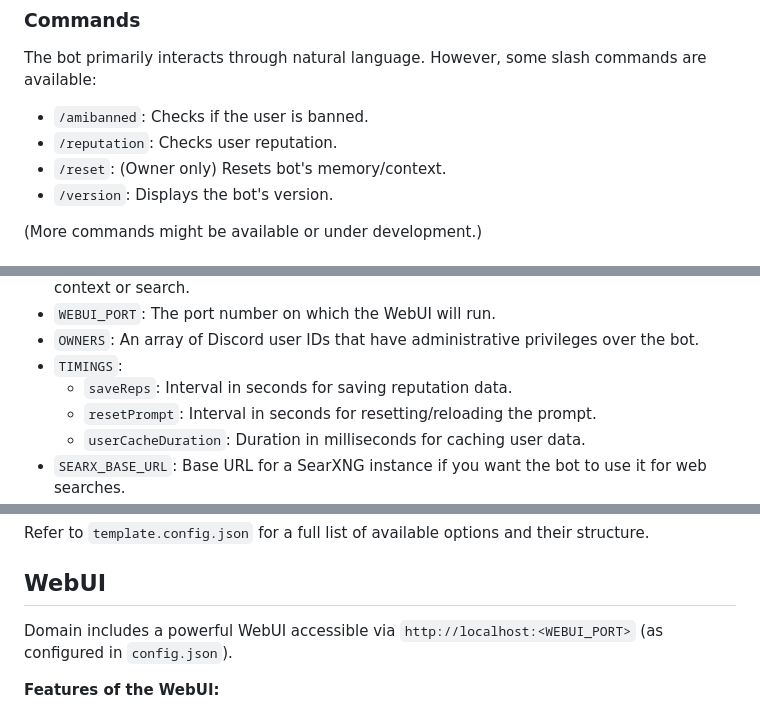
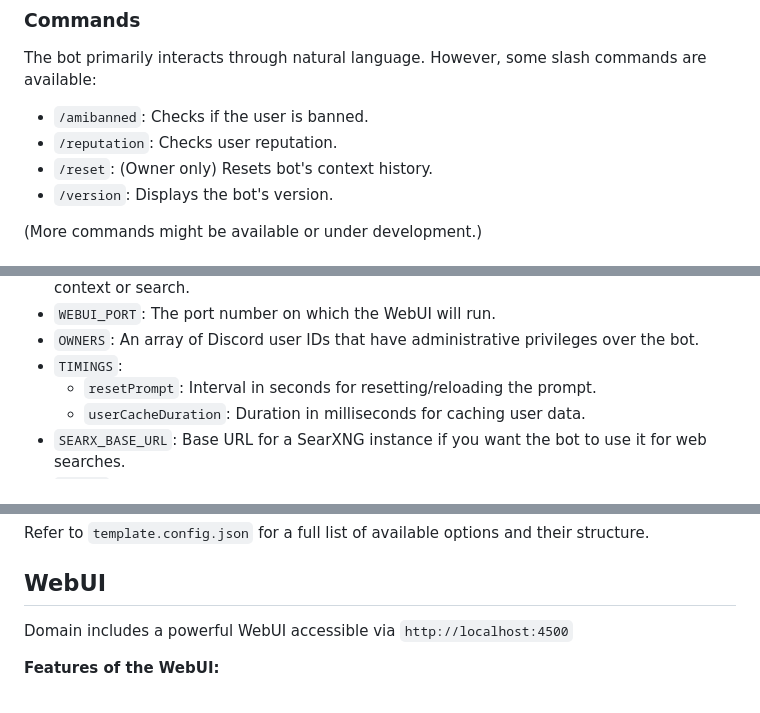
Before and after one commit to QwIT-Development/Domain, a Markdown page: readme.md, 3 parts joined by grey strips. Rendered like a GitHub page.

```diff
--- a/readme.md
+++ b/readme.md
@@ -81,7 +52,7 @@ Once the bot is running and configured for your channels, you can interact with
 The bot primarily interacts through natural language. However, some slash commands are available:
 *   `/amibanned`: Checks if the user is banned.
 *   `/reputation`: Checks user reputation.
-*   `/reset`: (Owner only) Resets bot's memory/context.
+*   `/reset`: (Owner only) Resets bot's context history.
 *   `/version`: Displays the bot's version.
 
 (More commands might be available or under development.)
@@ -101,7 +72,6 @@ The `config.json` file holds all configuration settings for Domain. While the [W
 *   `WEBUI_PORT`: The port number on which the WebUI will run.
 *   `OWNERS`: An array of Discord user IDs that have administrative privileges over the bot.
 *   `TIMINGS`:
-    *   `saveReps`: Interval in seconds for saving reputation data.
     *   `resetPrompt`: Interval in seconds for resetting/reloading the prompt.
     *   `userCacheDuration`: Duration in milliseconds for caching user data.
 *   `SEARX_BASE_URL`: Base URL for a SearXNG instance if you want the bot to use it for web searches.
@@ -118,7 +88,7 @@ Refer to `template.config.json` for a full list of available options and their s
 
 ## WebUI
 
-Domain includes a powerful WebUI accessible via `http://localhost:<WEBUI_PORT>` (as configured in `config.json`).
+Domain includes a powerful WebUI accessible via `http://localhost:4500`
 
 **Features of the WebUI:**
 
```
Also changed, not shown: other parts of readme.md (+4 -33 lines).
